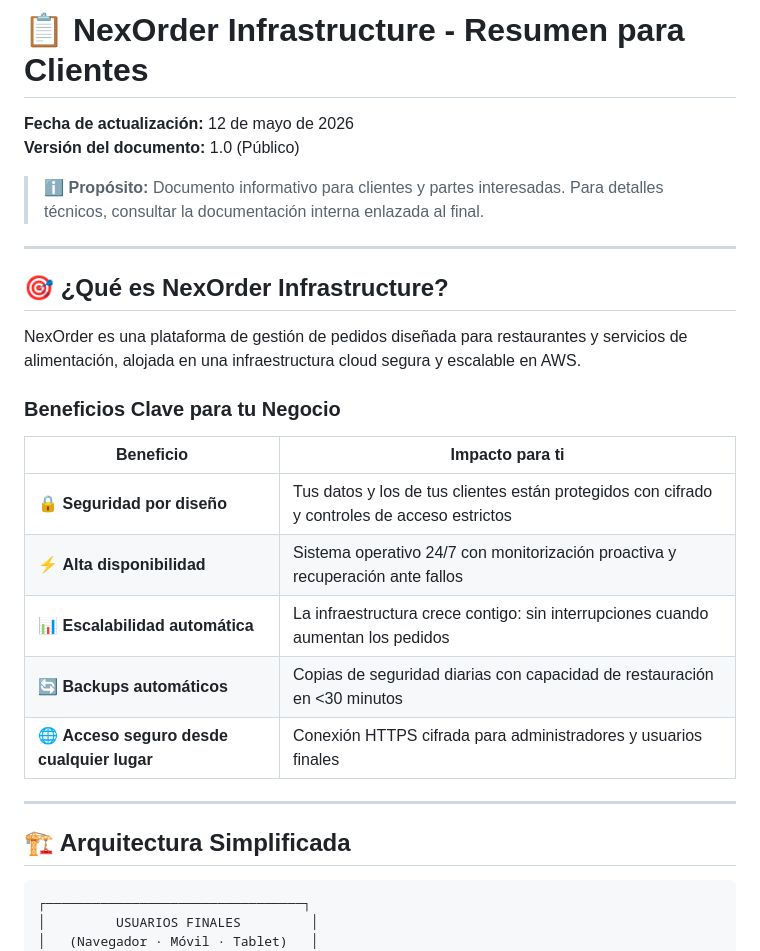
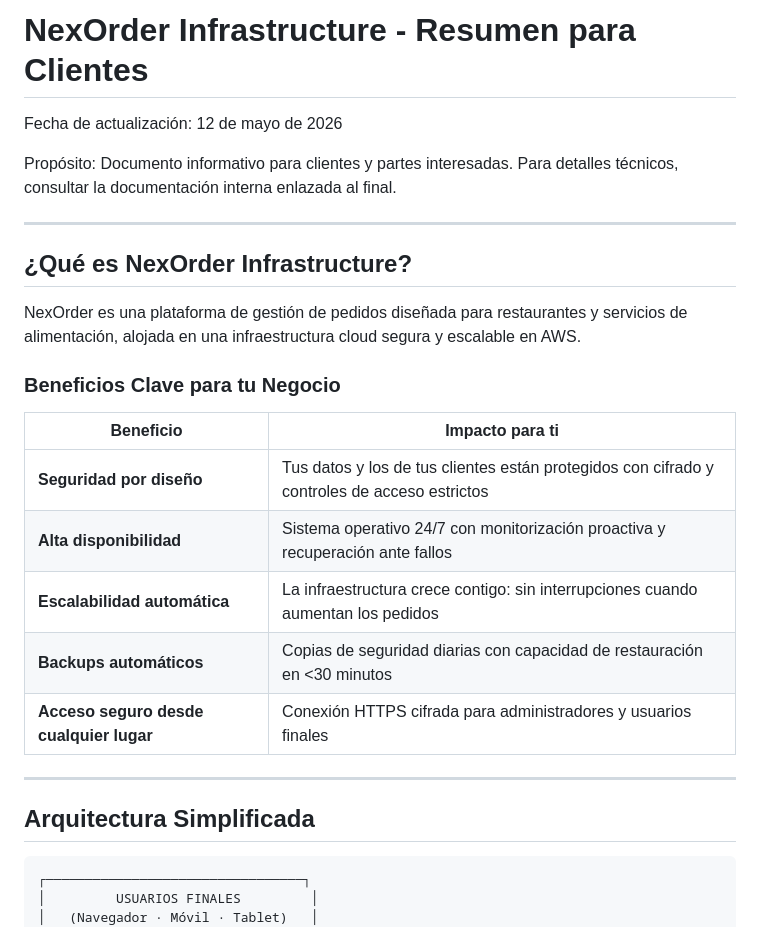
Before and after one commit to ITB2526-TrishanMizhquiri/PF_NexOrder_VictorSerrano_TrishanMizhquiri_G09, a Markdown page: docs/docs_client.md, the part around one of its changes. Drawn GitHub-style.

````diff
--- a/docs/docs_client.md
+++ b/docs/docs_client.md
@@ -1,12 +1,11 @@
-# 📋 NexOrder Infrastructure - Resumen para Clientes
-**Fecha de actualización:** 12 de mayo de 2026
-**Versión del documento:** 1.0 (Público)
+#  NexOrder Infrastructure - Resumen para Clientes
+Fecha de actualización: 12 de mayo de 2026
 
-> ℹ️ **Propósito:** Documento informativo para clientes y partes interesadas. Para detalles técnicos, consultar la documentación interna enlazada al final.
+Propósito: Documento informativo para clientes y partes interesadas. Para detalles técnicos, consultar la documentación interna enlazada al final.
 
 ---
 
-## 🎯 ¿Qué es NexOrder Infrastructure?
+##  ¿Qué es NexOrder Infrastructure?
 
 NexOrder es una plataforma de gestión de pedidos diseñada para restaurantes y servicios de alimentación, alojada en una infraestructura cloud segura y escalable en AWS.
 
@@ -14,15 +13,15 @@ NexOrder es una plataforma de gestión de pedidos diseñada para restaurantes y
 
 | Beneficio | Impacto para ti |
 |-----------|----------------|
-| 🔒 **Seguridad por diseño** | Tus datos y los de tus clientes están protegidos con cifrado y controles de acceso estrictos |
-| ⚡ **Alta disponibilidad** | Sistema operativo 24/7 con monitorización proactiva y recuperación ante fallos |
-| 📊 **Escalabilidad automática** | La infraestructura crece contigo: sin interrupciones cuando aumentan los pedidos |
-| 🔄 **Backups automáticos** | Copias de seguridad diarias con capacidad de restauración en <30 minutos |
-| 🌐 **Acceso seguro desde cualquier lugar** | Conexión HTTPS cifrada para administradores y usuarios finales |
+|  **Seguridad por diseño** | Tus datos y los de tus clientes están protegidos con cifrado y controles de acceso estrictos |
+|  **Alta disponibilidad** | Sistema operativo 24/7 con monitorización proactiva y recuperación ante fallos |
+|  **Escalabilidad automática** | La infraestructura crece contigo: sin interrupciones cuando aumentan los pedidos |
+|  **Backups automáticos** | Copias de seguridad diarias con capacidad de restauración en <30 minutos |
+|  **Acceso seguro desde cualquier lugar** | Conexión HTTPS cifrada para administradores y usuarios finales |
 
 ---
 
-## 🏗️ Arquitectura Simplificada
+##  Arquitectura Simplificada
 
 ```
 ┌─────────────────────────────────┐
````
Also changed, not shown: other parts of docs/docs_client.md (+32 -32 lines).
